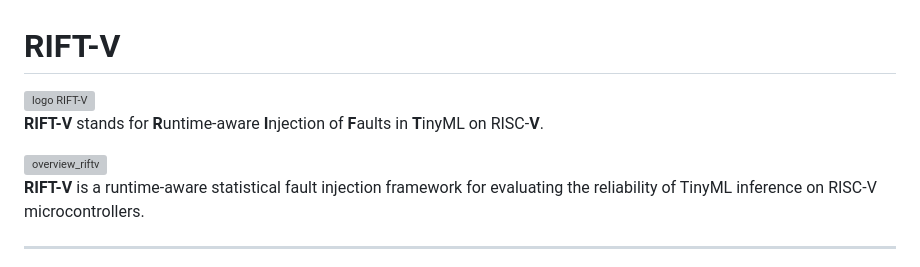
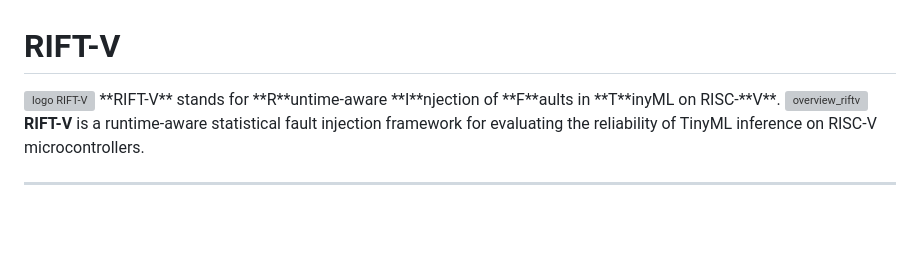
Before and after one commit to JRonaldoFerreira/RIFT-V, a Markdown page: README.md, the part around the change. Rendered like a GitHub page; blank space fills up the shorter version; grey boxes are pictures that could not be loaded.

```diff
--- a/README.md
+++ b/README.md
@@ -1,7 +1,7 @@
 # RIFT-V
 <img width="2172" height="724" alt="logo RIFT-V" src="https://github.com/user-attachments/assets/ba63077e-d856-4f2b-af38-a9b05132c784" />
+**RIFT-V** stands for **R**untime-aware **I**njection of **F**aults in **T**inyML on RISC-**V**.
 
-**RIFT-V** stands for **R**untime-aware **I**njection of **F**aults in **T**inyML on RISC-**V**.
 
 <img width="1670" height="941" alt="overview_riftv" src="https://github.com/user-attachments/assets/8a85fda0-8e81-4e3b-a27b-0ff7b36550b3" />
 
```
